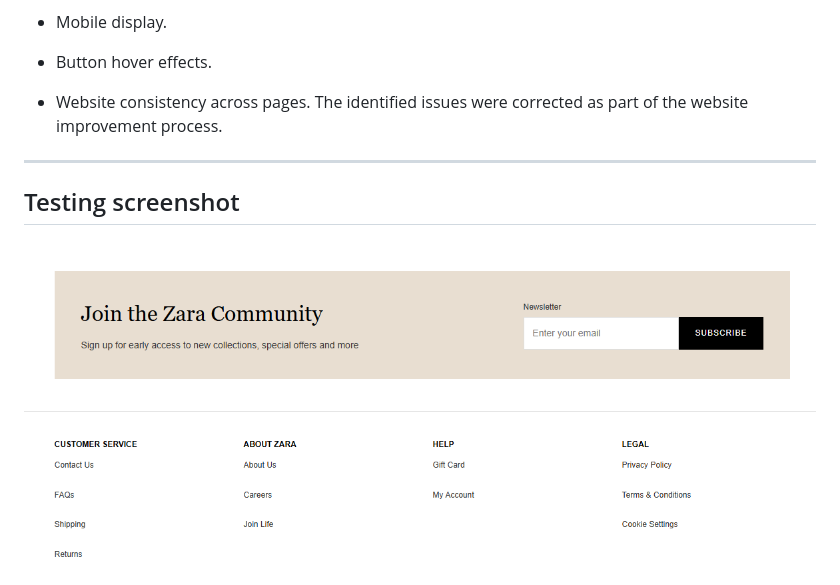
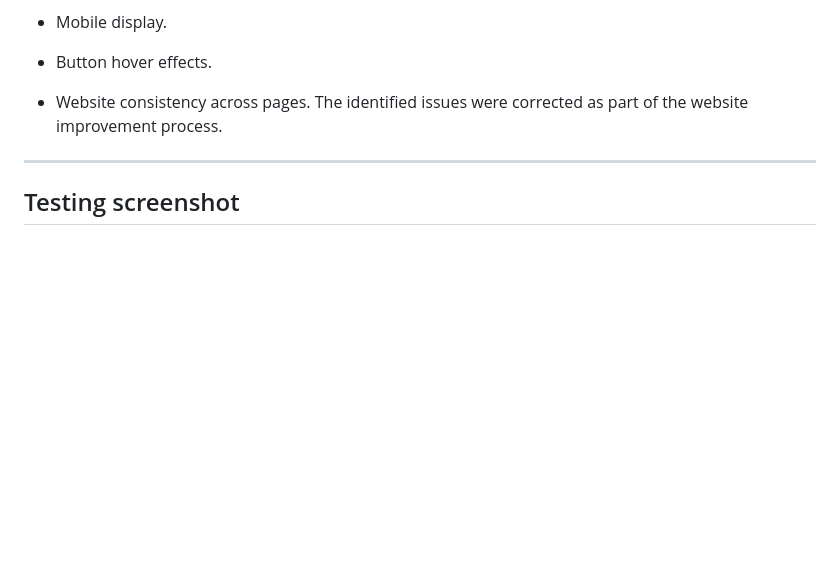
Before and after one commit to Bokang9/ZARA-Project, a Markdown page: README.md, the part around the change. GitHub-like rendering; blank space fills up the shorter version.

Commit message:
Remove first screenshot from testing section
Removed the first testing screenshot from the README.

```diff
--- a/README.md
+++ b/README.md
@@ -663,7 +663,6 @@ The identified issues were corrected as part of the website improvement process.
 
 ---
  ## Testing screenshot
- ![alt text](image.png)
  ![alt text](image-2.png)
  ![alt text](image-4.png)
  ![alt text](image-6.png)
```
